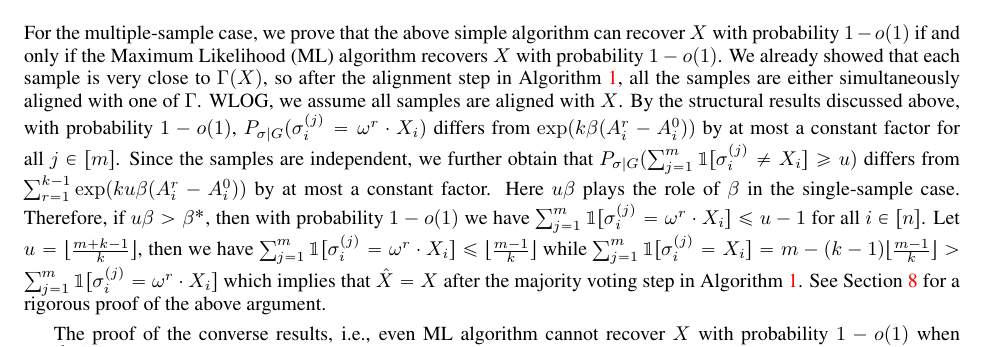
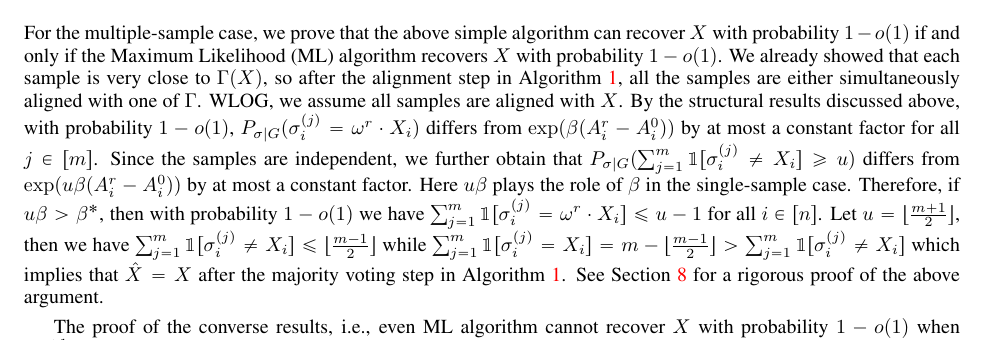
Before and after one commit to zhaofeng-shu33/SIBM, a LaTeX paper (extension.tex): part of page 7 of 31, cut so that both start at the same text. Compiled offline with pdfLaTeX.

Commit message:
fix former proof

```diff
--- a/extension.tex
+++ b/extension.tex
@@ -392,18 +392,18 @@ See Sections~\ref{sect:theta} and Sections~\ref{sect:struct} for the rigorous pr
 For the multiple-sample case, we prove that the above simple algorithm can recover $X$ with probability $1-o(1)$ if and only if the Maximum Likelihood (ML) algorithm recovers $X$ with probability $1-o(1)$. We already showed that each sample is very close to $\Gamma(X)$, so after the alignment step in Algorithm~\ref{alg:ez}, all the samples are either simultaneously aligned with one of $\Gamma$. WLOG, we assume all samples are aligned with $X$.
 By the structural results discussed above,
 with probability $1-o(1)$, $P_{\sigma|G}(\sigma_i^{(j)} = \omega^r \cdot X_i)$ differs from
-$\exp (k \beta (A^r_i-A^0_i))$ by at most a constant factor for all $j\in[m]$. Since the samples are independent, we further obtain that $P_{\sigma|G}(\sum_{j=1}^m\mathbbm{1}[\sigma_i^{(j)} \neq X_i]\ge u)$ differs from $\sum_{r=1}^{k-1} \exp (k u \beta (A^r_i-A^0_i))$
+$\exp (\beta (A^r_i-A^0_i))$ by at most a constant factor for all $j\in[m]$. Since the samples are independent, we further obtain that $P_{\sigma|G}(\sum_{j=1}^m\mathbbm{1}[\sigma_i^{(j)} \neq X_i]\ge u)$ differs from $ \exp ( u \beta (A^r_i-A^0_i))$
 by at most a constant factor.
 Here $u\beta$ plays the role of $\beta$ in the single-sample case.
 Therefore, if $u\beta>\beta^\ast$, then with probability $1-o(1)$
 we have $\sum_{j=1}^m\mathbbm{1}[\sigma_i^{(j)}= \omega^r \cdot X_i] \le u-1$ for all $i\in[n]$.
-Let $u=\lfloor \frac{m+k-1}{k} \rfloor$,
-then we have $\sum_{j=1}^m\mathbbm{1}[\sigma_i^{(j)} = \omega^r \cdot X_i] \le \lfloor \frac{m-1}{k} \rfloor $
+Let $u=\lfloor \frac{m+1}{2} \rfloor$,
+then we have $\sum_{j=1}^m\mathbbm{1}[\sigma_i^{(j)} \neq  X_i] \le \lfloor \frac{m-1}{2} \rfloor $
 while $\sum_{j=1}^m\mathbbm{1}[\sigma_i^{(j)} = X_i]
-= m - (k-1)\lfloor \frac{m-1}{k} \rfloor > \sum_{j=1}^m\mathbbm{1}[\sigma_i^{(j)} = \omega^r \cdot X_i]$
+= m - \lfloor \frac{m-1}{2} \rfloor > \sum_{j=1}^m\mathbbm{1}[\sigma_i^{(j)} \neq  X_i]$
 which implies that $\hat{X}=X$ after the majority voting step in Algorithm~\ref{alg:ez}. See Section~\ref{sect:direct} for a rigorous proof of the above argument.
 
-The proof of the converse results, i.e., even ML algorithm cannot recover $X$ with probability $1-o(1)$ when $\lfloor \frac{m+k-1}{k} \rfloor \beta < \beta^\ast$, also relies on the structural result and it is rather similar to the proof of $\beta\le\beta^\ast$ for the single-sample case. We refer the readers to Section~\ref{sect:converse} for details.
+The proof of the converse results, i.e., even ML algorithm cannot recover $X$ with probability $1-o(1)$ when $\lfloor \frac{m+1}{2} \rfloor \beta < \beta^\ast$, also relies on the structural result and it is rather similar to the proof of $\beta\le\beta^\ast$ for the single-sample case. We refer the readers to Section~\ref{sect:converse} for details.
 
 \section{Samples are concentrated around $S_k(X)$ or $\Lambda$} \label{sect:aln}
 In this section, we show that for $a>b$, if $\alpha<b\beta$, then the samples differ from  $\Lambda$ in at most $n/\log^{\delta}(n)$ coordinates.
```
Also changed, not shown: extension.tex (6 more changed lines).
